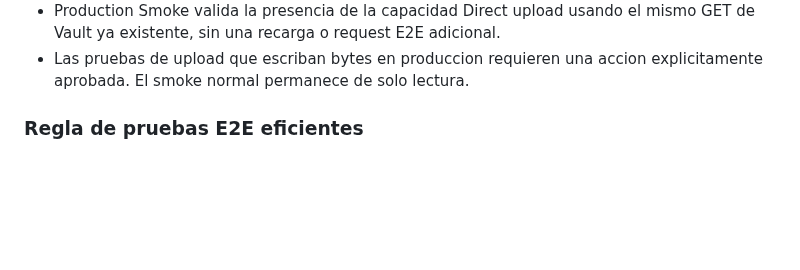
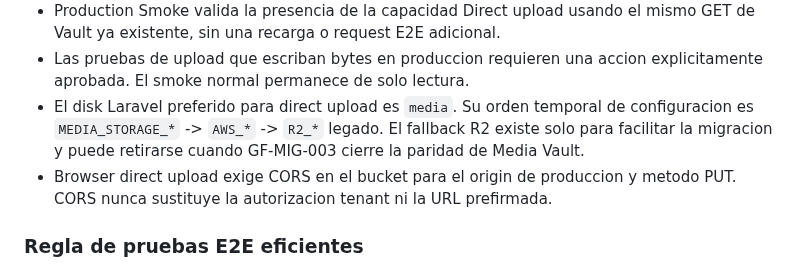
Before and after one commit to drpipe1098-commits/GrindFlow, a Markdown page: AGENTS.md, the part around the change. GitHub-like rendering; blank space fills up the shorter version.

Commit message:
docs: define media storage compatibility contract

```diff
--- a/AGENTS.md
+++ b/AGENTS.md
@@ -50,6 +50,12 @@ foto de la entrega actual; esto es lo que hay que saber siempre.
   mismo GET de Vault ya existente, sin una recarga o request E2E adicional.
 - Las pruebas de upload que escriban bytes en produccion requieren una accion
   explicitamente aprobada. El smoke normal permanece de solo lectura.
+- El disk Laravel preferido para direct upload es `media`. Su orden temporal de
+  configuracion es `MEDIA_STORAGE_*` -> `AWS_*` -> `R2_*` legado. El fallback
+  R2 existe solo para facilitar la migracion y puede retirarse cuando GF-MIG-003
+  cierre la paridad de Media Vault.
+- Browser direct upload exige CORS en el bucket para el origin de produccion y
+  metodo PUT. CORS nunca sustituye la autorizacion tenant ni la URL prefirmada.
 
 ### Regla de pruebas E2E eficientes
 
```
